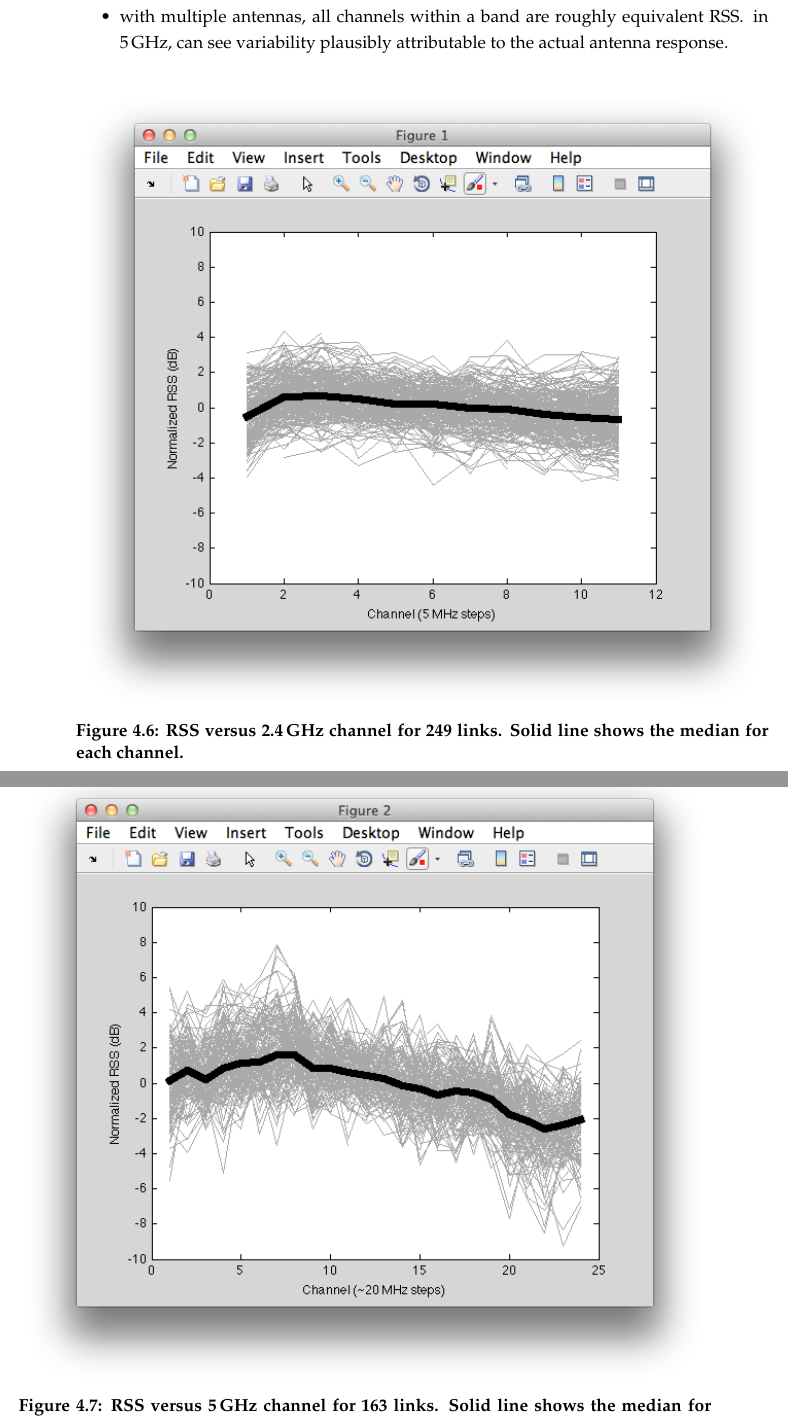
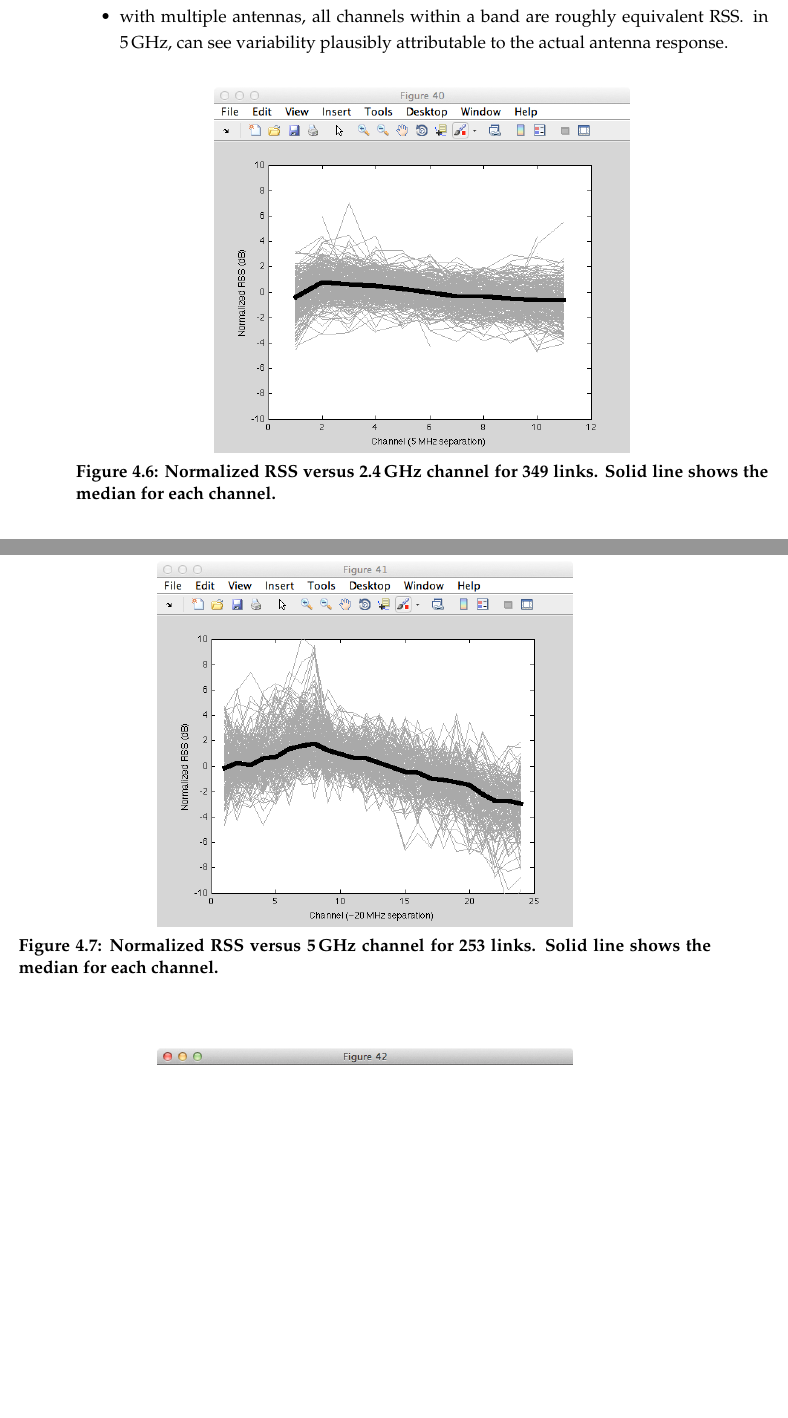
Before and after one commit to dhalperi/thesis, a LaTeX thesis (chapter_4.tex, which reads esnr_eval_chansel.tex): two parts of pages 9 and 10 of 22 before the commit and two parts of pages 9 and 10 of 21 after it, joined at a grey line, cut so that both start at the same text, the shorter picture padded with empty space. Compiled offline with pdfLaTeX.

Commit message:
esnr_eval: new figures and accompanying text
Signed-off-by: Daniel Halperin <dhalperi@cs.washington.edu>

```diff
--- a/esnr_eval_chansel.tex
+++ b/esnr_eval_chansel.tex
@@ -160,13 +160,13 @@ In conclusion, these results shows that both Effective SNR- and RSS-based channe
 
 \begin{figure}[htp]
 	\centering
-	\includegraphics[width=\textwidth]{figures/esnr/rssi_vs_freq_24.png}
-	\caption{\label{fig:rssi_vs_freq_24}RSS versus 2.4\GHz channel for 249 links. Solid line shows the median for each channel.}
+	\includegraphics[width=0.6\textwidth]{figures/esnr/rssi_vs_freq_24.png}
+	\caption{\label{fig:rssi_vs_freq_24}Normalized RSS versus 2.4\GHz channel for 349 links. Solid line shows the median for each channel.}
 \end{figure}
 \begin{figure}[htp]
 	\centering
-	\includegraphics[width=\textwidth]{figures/esnr/rssi_vs_freq_5.png}
-	\caption{\label{fig:rssi_vs_freq_5}RSS versus 5\GHz channel for 163 links. Solid line shows the median for each channel.}
+	\includegraphics[width=0.6\textwidth]{figures/esnr/rssi_vs_freq_5.png}
+	\caption{\label{fig:rssi_vs_freq_5}Normalized RSS versus 5\GHz channel for 253 links. Solid line shows the median for each channel.}
 \end{figure}
 \begin{figure}[htp]
 	\centering
```
Also changed, not shown: figures/esnr/rssi_freq_dev.png, figures/esnr/rssi_vs_freq_24.png, figures/esnr/rssi_vs_freq_5.png, esnr_eval_chansel.tex (4 more changed lines).
